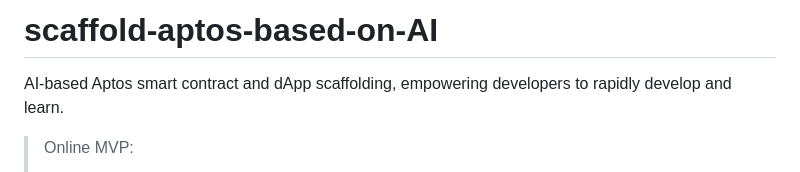
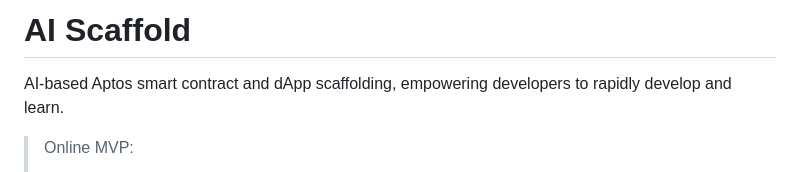
Before and after one commit to wanxiang-blockchain/2023WXH-NonceGeek, a Markdown page: ai_scaffold/README.md, the part around the change. Rendered like a GitHub page.

```diff
--- a/ai_scaffold/README.md
+++ b/ai_scaffold/README.md
@@ -1,4 +1,4 @@
-# scaffold-aptos-based-on-AI
+# AI Scaffold
 AI-based Aptos smart contract and dApp scaffolding, empowering developers to rapidly develop and learn.
 
 > Online MVP:
```
